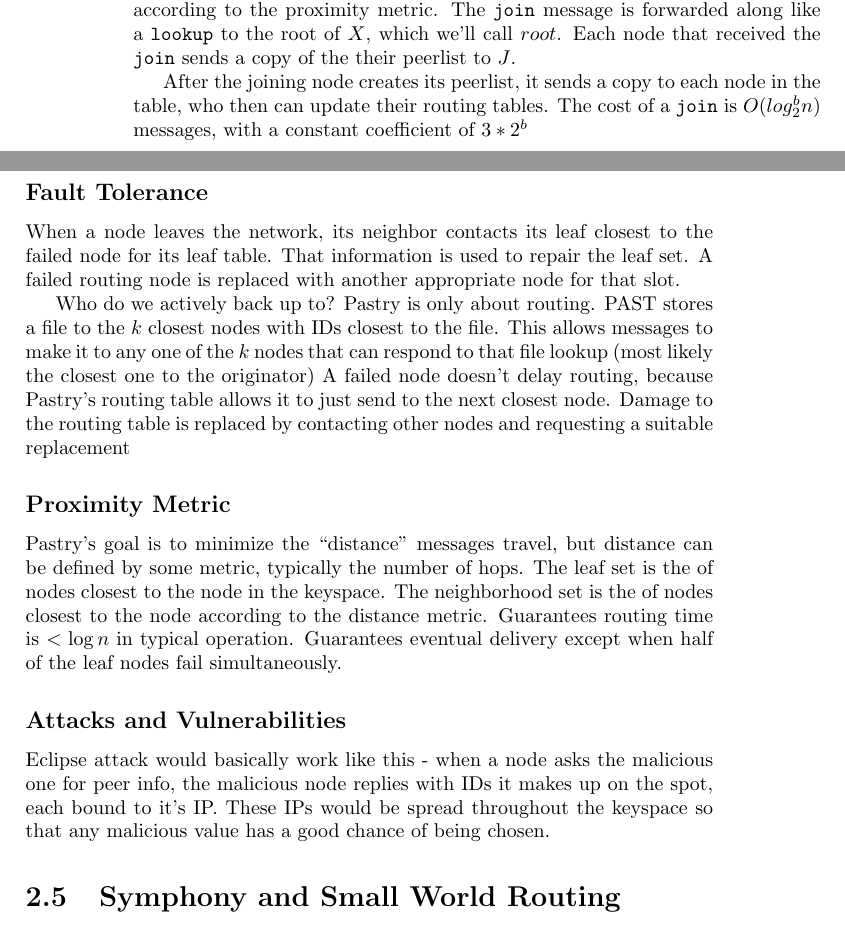
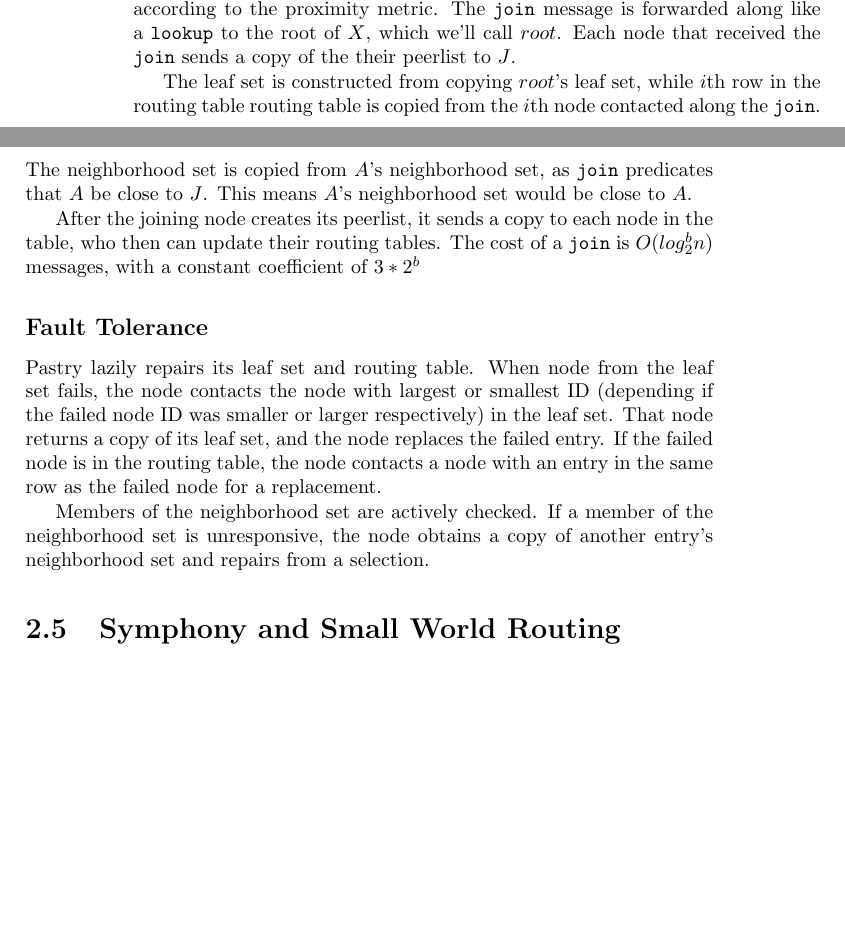
Before and after one commit to abrosen/notes, a LaTeX thesis (summaries/proposal.tex): two parts of pages 17 and 18 of 28, joined at a grey line, cut so that both start at the same text, the shorter picture padded with empty space. Compiled offline with pdfLaTeX.

Commit message:
Pastry done

```diff
--- a/summaries/proposal.tex
+++ b/summaries/proposal.tex
@@ -588,6 +588,10 @@
 The \texttt{join} message is forwarded along like a \texttt{lookup} to the root of $X$, which we'll call $root$.
 Each node that received the \texttt{join} sends a copy of the their peerlist to $J$.
 
+The leaf set is constructed from copying $root$'s leaf set, while $i$th row in the routing table routing table is copied from the $i$th node contacted along the \texttt{join}.
+The neighborhood set is copied from $A$'s neighborhood set, as \texttt{join} predicates that $A$ be close to $J$.
+This means $A$'s neighborhood set would be close to $A$.
+
 After the joining node creates its peerlist, it sends a copy to each node in the table, who then can update their routing tables.
 The cost of a \texttt{join} is $O(log_{2}^{b} n)$ messages,  with  a constant  coefficient  of $3*2^{b}$
 
@@ -595,31 +599,23 @@
 
 
 \subsection*{Fault Tolerance}
+Pastry lazily repairs its leaf set and routing table.
+When node from the leaf set fails, the node contacts the node with largest or smallest ID (depending if the failed node ID was smaller or larger respectively) in the leaf set.
+That node returns a copy of its leaf set, and the node replaces the failed entry.
+If the failed node is in the routing table, the node contacts a node with an entry in the same row as the failed node for a replacement.
 
-When a node leaves the network, its neighbor contacts its leaf closest to the failed node  for its leaf table.  That information is used to repair the leaf set.  A failed routing node is replaced with another appropriate node for that slot.
-
-Who do we actively back up to?
-Pastry is only about routing.
-PAST stores a file to the $k$ closest nodes with IDs closest to the file.
-This allows messages to make it to any one of the $k$ nodes that can respond to that file lookup (most likely the closest one to the originator)
-%Fault Tolernence
-A failed node doesn't delay  routing, because Pastry's routing table allows it to just send to the next closest node.
-Damage to the routing table is replaced by contacting other nodes and requesting a suitable replacement
+Members of the neighborhood set are actively checked.
+If a member of the neighborhood set is unresponsive, the node obtains a copy of another entry's neighborhood set and repairs from a selection.
 
 
 
+%\subsection*{Proximity Metric}
+%Pastry's goal is to minimize the ``distance'' messages travel, where distance can be defined by some metric, typically the number of hops.
+%The leaf set is the  of nodes closest to the node in the keyspace.
+%The neighborhood set is the of nodes closest to the node according to the distance metric.
+%Guarantees routing time is  $<\log n$ in typical operation.
+%Guarantees eventual delivery except when half of the leaf nodes fail simultaneously.
 
-\subsection*{Proximity Metric}
-Pastry's goal is to minimize the ``distance'' messages travel, but distance can be defined by some metric, typically the number of hops.
-The leaf set is the  of nodes closest to the node in the keyspace.
-The neighborhood set is the of nodes closest to the node according to the distance metric.
-Guarantees routing time is  $<\log n$ in typical operation.
-Guarantees eventual delivery except when half of the leaf nodes fail simultaneously.
-
-
-
-\subsection*{Attacks and Vulnerabilities}
-Eclipse attack would basically work like this -  when a node asks the malicious one for peer info, the malicious node replies with IDs it makes up on the spot, each bound to it's IP. These IPs would be spread throughout the keyspace so that any malicious value has a good chance of being chosen.
 
 
 
```
Also changed, not shown: summaries/proposal.pdf, summaries/proposal.tex (4 more changed lines).
